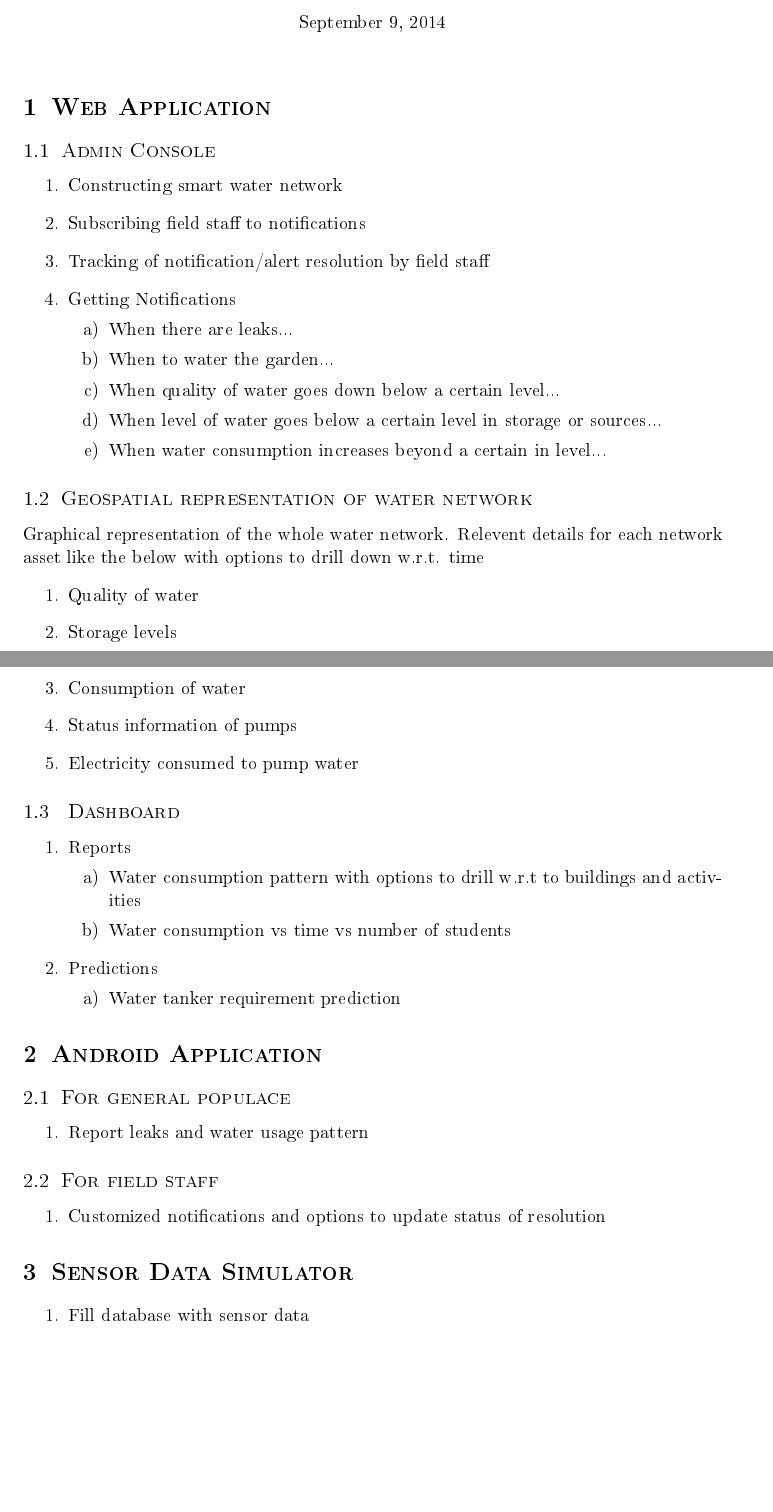
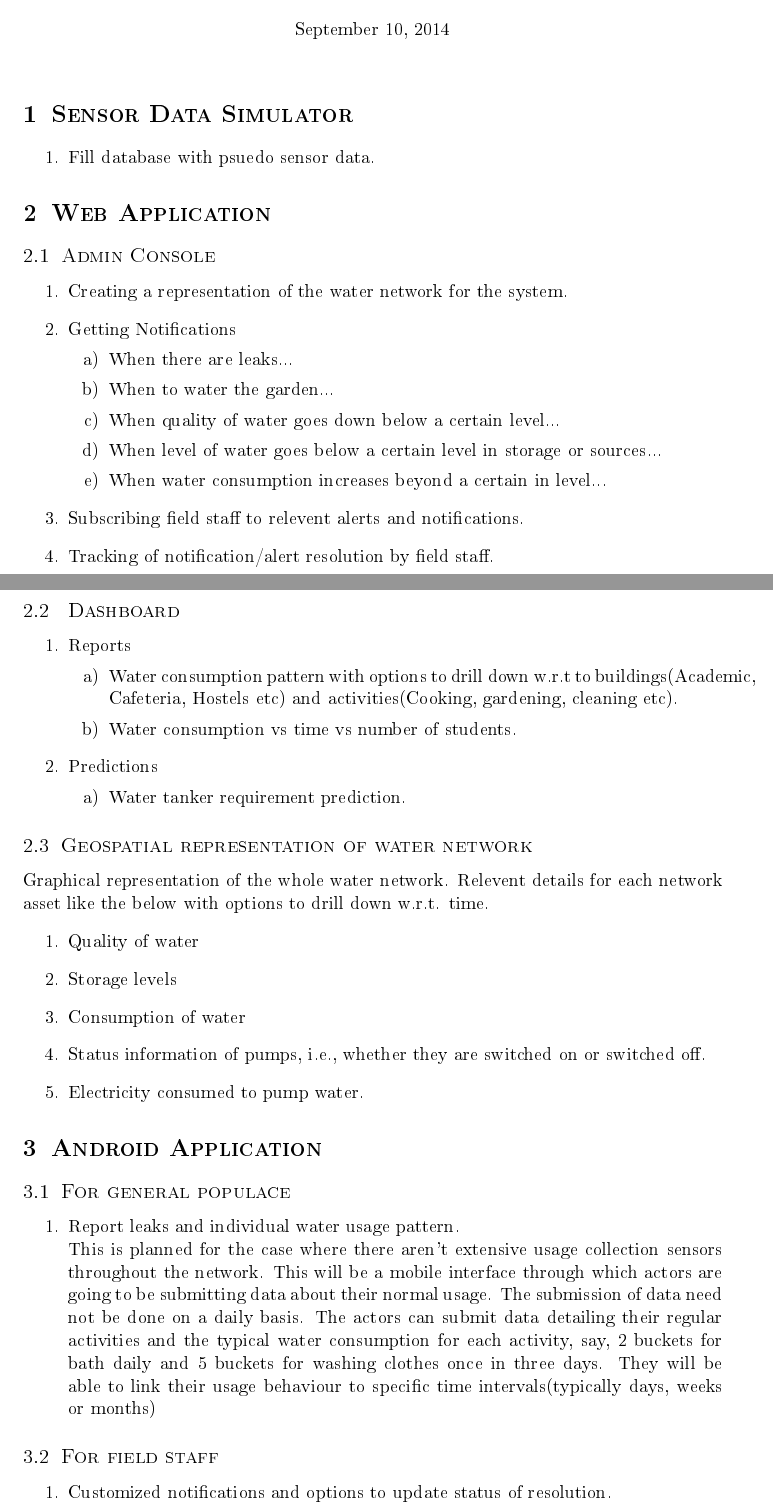
Before and after one commit to smartwatermanagement/self-healing-water-networks, a LaTeX document (Documentation/Scope/scope.tex): two parts of pages 1 and 2 of 2, joined at a grey line, cut so that both start at the same text, the shorter picture padded with empty space. The pictures show the PDF file Documentation/Scope/scope.pdf that the author committed with the source.

Commit message:
Updated project scope document

```diff
--- a/Documentation/Scope/scope.tex
+++ b/Documentation/Scope/scope.tex
@@ -73,10 +73,17 @@
 %	Project Scope
 %----------------------------------------------------------------------------------------
 
+\section{Sensor Data Simulator}
+\begin{enumerate}
+\item
+Fill database with psuedo sensor data.
+\end{enumerate}
+
 \section{Web Application}
 
 \subsection{Admin Console}
 \begin{enumerate}
 \item
-Constructing smart water network
+Creating a representation of the water network for the system.
 \item
+Getting Notifications
@@ -96,12 +99,32 @@ When level of water goes below a certain level in storage or sources...
 \item
 When water consumption increases beyond a certain in level...
 \end{enumerate}
+\item
+Subscribing field staff to relevent alerts and notifications.
+\item
+Tracking of notification/alert resolution by field staff.
 \end{enumerate}
 
-%------------------------------------------------
+\subsection{ Dashboard }
+\begin{enumerate}
+\item
+Reports
+\begin{enumerate}
+\item
+Water consumption pattern with options to drill down w.r.t to buildings(Academic, Cafeteria, Hostels etc) and activities(Cooking, gardening, cleaning etc).
+\item
+Water consumption vs time vs number of students.
+\end{enumerate}
+\item
+Predictions
+\begin{enumerate}
+\item
+Water tanker requirement prediction.
+\end{enumerate}
+\end{enumerate}
 
 \subsection{Geospatial representation of water network}
-Graphical representation of the whole water network. Relevent details for each network asset like the below with options to drill down w.r.t. time
+Graphical representation of the whole water network. Relevent details for each network asset like the below with options to drill down w.r.t. time.
 \begin{enumerate}
 \item
 Quality of water
@@ -110,7 +133,5 @@ Storage levels
 \item
 Consumption of water
 \item
-Status information of pumps
+Status information of pumps, i.e., whether they are switched on or switched off.
 \item
-Electricity consumed to pump water
-\end{enumerate}
@@ -123,15 +138,4 @@ Reports
-\begin{enumerate}
-\item
-Water consumption pattern with options to drill w.r.t to buildings and activities
-\item
-Water consumption vs time vs number of students
-\end{enumerate}
-\item
-Predictions
-\begin{enumerate}
-\item
-Water tanker requirement prediction
-\end{enumerate}
+Electricity consumed to pump water.
 \end{enumerate}
 
 
@@ -140,19 +144,15 @@ Water tanker requirement prediction
 \subsection{For general populace}
 \begin{enumerate}
 \item
-Report leaks and water usage pattern
+Report leaks and individual water usage pattern.
+\newline
+This is planned for the case where there aren't extensive usage collection sensors throughout the network. This will be a mobile interface through which actors are going to be submitting data about their normal usage. The submission of data need not be done on a daily basis. The actors can submit data detailing their regular activities and the typical water consumption for each activity, say, 2 buckets for bath daily and 5 buckets for washing clothes once in three days. They will be able to link their usage behaviour to specific time intervals(typically days, weeks or months)
 \end{enumerate}
 
 \subsection{For field staff}
 \begin{enumerate}
 \item
-Customized notifications and options to update status of resolution
-\end{enumerate}
-
-\section{Sensor Data Simulator}
-\begin{enumerate}
-\item
-Fill database with sensor data
+Customized notifications and options to update status of resolution.
 \end{enumerate}
 
 \end{document}
```
Also changed, not shown: Documentation/Scope/scope.pdf, Documentation/Scope/scope.tex (10 more changed lines).
